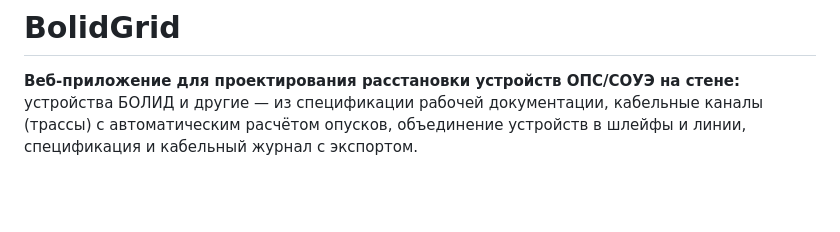
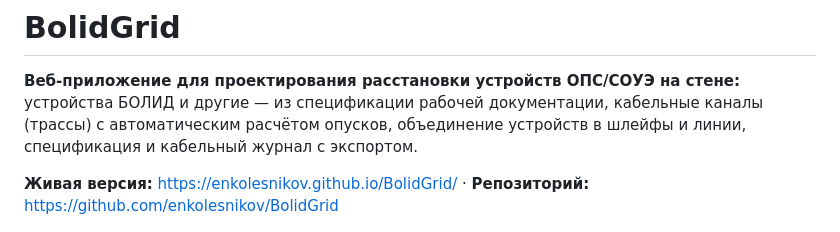
Before and after one commit to enkolesnikov/BolidGrid, a Markdown page: README.md, the part around the change. Rendered like a GitHub page; blank space fills up the shorter version.

Commit message:
README: ссылка на живую версию (GitHub Pages)

```diff
--- a/README.md
+++ b/README.md
@@ -4,6 +4,8 @@
 устройства БОЛИД и другие — из спецификации рабочей документации, кабельные каналы
 (трассы) с автоматическим расчётом опусков, объединение устройств в шлейфы и линии,
 спецификация и кабельный журнал с экспортом.
+
+**Живая версия:** https://enkolesnikov.github.io/BolidGrid/ · **Репозиторий:** https://github.com/enkolesnikov/BolidGrid
 
 ![Интерфейс BolidGrid: стена с устройствами, кабельными каналами и шлейфами](docs/screenshot.png)
 
```
